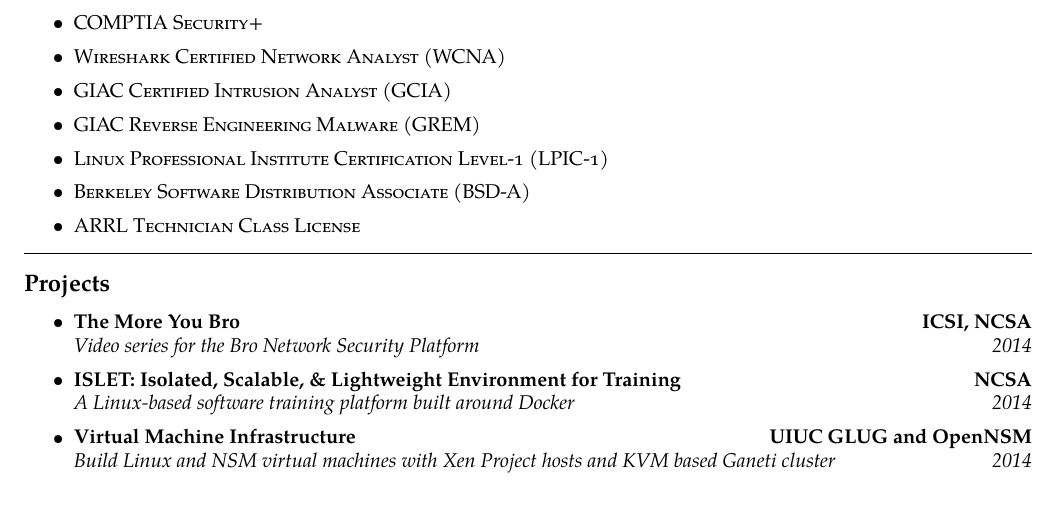
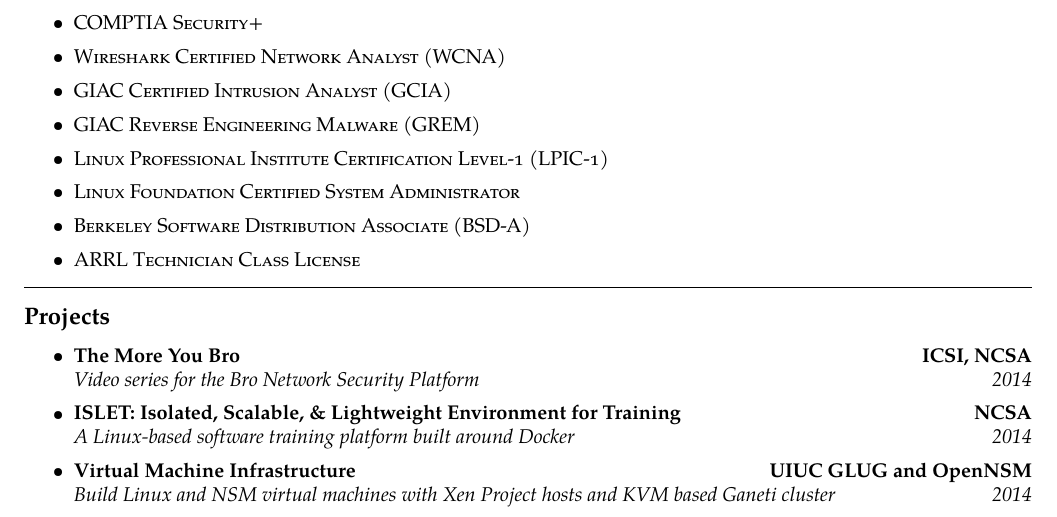
Before and after one commit to jonschipp/tex, a LaTeX CV (resume/js-norm.tex): part of page 2 of 4, cut so that both start at the same text. Compiled offline with pdfLaTeX.

Commit message:
add LFCS cert

```diff
--- a/resume/js-norm.tex
+++ b/resume/js-norm.tex
@@ -239,6 +239,7 @@
 	\item \textsc{GIAC Certified Intrusion Analyst (GCIA)}
 	\item \textsc{GIAC Reverse Engineering Malware (GREM)}
 	\item \textsc{Linux Professional Institute Certification Level-1 (LPIC-1)}
+	\item \textsc{Linux Foundation Certified System Administrator}
 	\item \textsc{Berkeley Software Distribution Associate (BSD-A)}
 	\item \textsc{ARRL Technician Class License}
 
```
Also changed, not shown: resume/js-norm.pdf.
